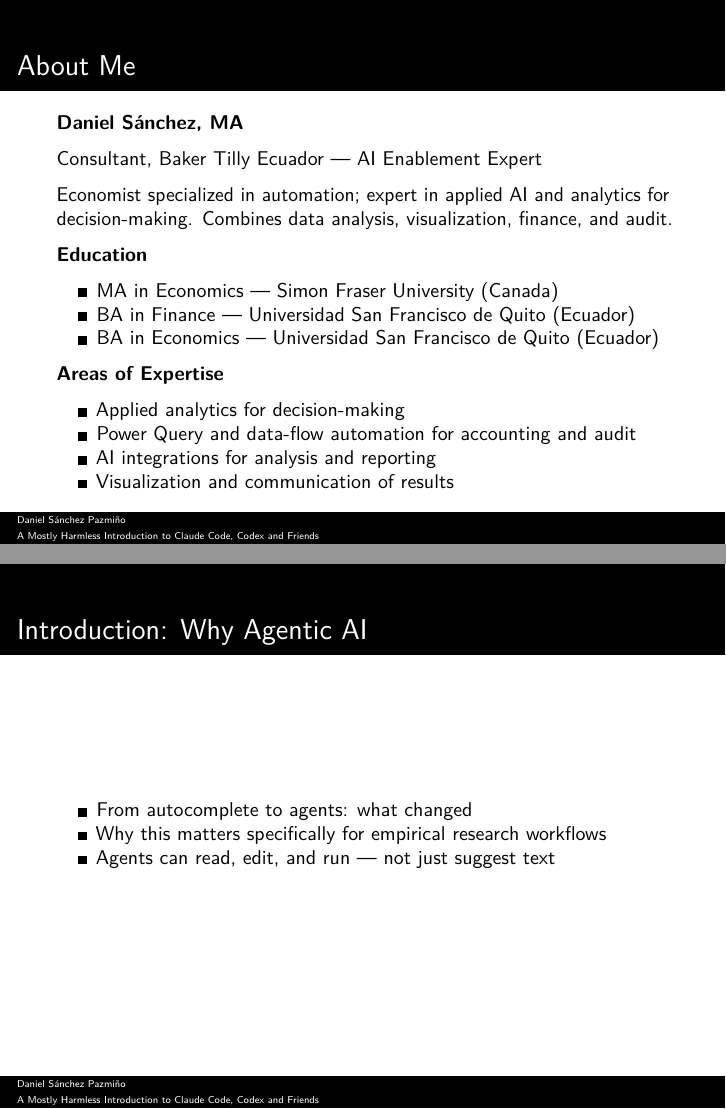
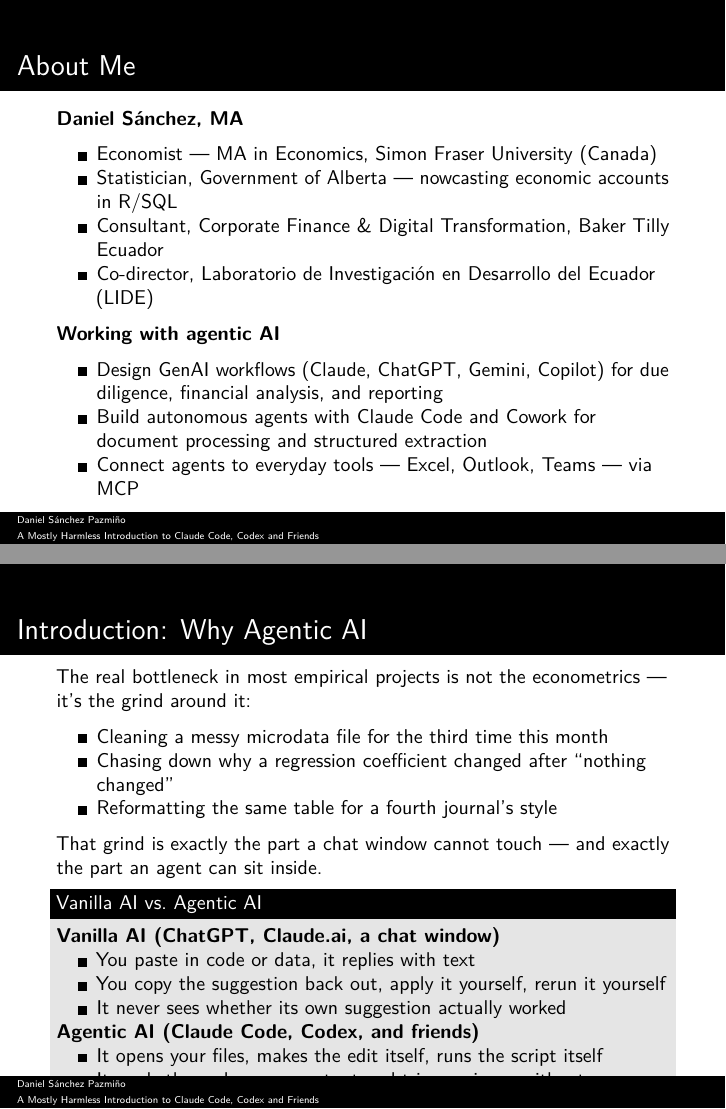
Before and after one commit to dsanchezp18/agents-intro-course, a Quarto document (slides/src/slides.qmd): pages 3 and 5 of 12, joined at a grey line. The pictures show the output file slides.pdf that the author committed with the source.

Commit message:
Flesh out intro/welcome/about-me slides with real bio content
Fills in section 1 (why agentic AI, vanilla vs agentic, the agent
loop, why it matters for empirical research), rewrites the Welcome
slide, and replaces the About Me slide with accurate CV details.

Co-Authored-By: Claude Sonnet 5 <noreply@anthropic.com>

```diff
--- a/slides/src/slides.qmd
+++ b/slides/src/slides.qmd
@@ -24,22 +25,16 @@
 
 **Daniel Sánchez, MA**
 
-Consultant, Baker Tilly Ecuador — AI Enablement Expert
+- Economist — MA in Economics, Simon Fraser University (Canada)
+- Statistician, Government of Alberta — nowcasting economic accounts in R/SQL
+- Consultant, Corporate Finance & Digital Transformation, Baker Tilly Ecuador
+- Co-director, Laboratorio de Investigación en Desarrollo del Ecuador (LIDE)
 
-Economist specialized in automation; expert in applied AI and analytics for decision-making. Combines data analysis, visualization, finance, and audit.
+**Working with agentic AI**
 
-**Education**
-
-- MA in Economics — Simon Fraser University (Canada)
-- BA in Finance — Universidad San Francisco de Quito (Ecuador)
-- BA in Economics — Universidad San Francisco de Quito (Ecuador)
-
-**Areas of Expertise**
-
-- Applied analytics for decision-making
-- Power Query and data-flow automation for accounting and audit
-- AI integrations for analysis and reporting
-- Visualization and communication of results
+- Design GenAI workflows (Claude, ChatGPT, Gemini, Copilot) for due diligence, financial analysis, and reporting
+- Build autonomous agents with Claude Code and Cowork for document processing and structured extraction
+- Connect agents to everyday tools — Excel, Outlook, Teams — via MCP
 
 # Agenda
 
@@ -53,6 +48,25 @@
 
 # Introduction: Why Agentic AI
 
-- From autocomplete to agents: what changed
-- Why this matters specifically for empirical research workflows
-- Agents can read, edit, and run — not just suggest text
+The real bottleneck in most empirical projects is not the econometrics — it's
+the grind around it:
+
+- Cleaning a messy microdata file for the third time this month
+- Chasing down why a regression coefficient changed after "nothing changed"
+- Reformatting the same table for a fourth journal's style
+
+That grind is exactly the part a chat window cannot touch — and exactly the
+part an agent can sit inside.
+
+## Vanilla AI vs. Agentic AI
+
+**Vanilla AI (ChatGPT, Claude.ai, a chat window)**
+
+- You paste in code or data, it replies with text
+- You copy the suggestion back out, apply it yourself, rerun it yourself
+- It never sees whether its own suggestion actually worked
+
+**Agentic AI (Claude Code, Codex, and friends)**
+
+- It opens your files, makes the edit itself, runs the script itself
+- It reads the real error or output and tries again — without you relaying it
```
Also changed, not shown: ROADMAP.md (+3 -3 lines), slides.pdf, slides/src/slides.qmd (30 more changed lines).
